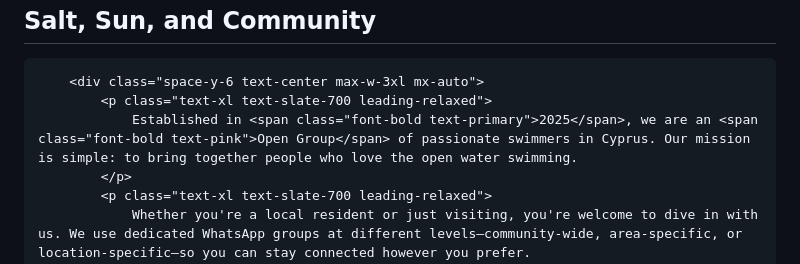
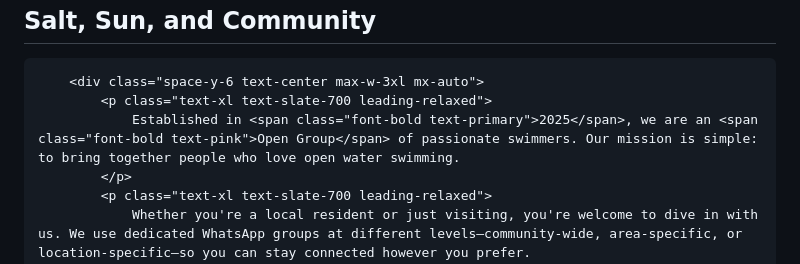
Before and after one commit to Good-Weather-Swimming/Good-Weather-Swimming.github.io, a Markdown page: src/home.md, the part around the change. GitHub-like rendering.

Commit message:
Remove mention of being cyprus only

```diff
--- a/src/home.md
+++ b/src/home.md
@@ -28,7 +28,7 @@ isHome: true
 
         <div class="space-y-6 text-center max-w-3xl mx-auto">
             <p class="text-xl text-slate-700 leading-relaxed">
-                Established in <span class="font-bold text-primary">2025</span>, we are an <span class="font-bold text-pink">Open Group</span> of passionate swimmers in Cyprus. Our mission is simple: to bring together people who love the open water swimming.
+                Established in <span class="font-bold text-primary">2025</span>, we are an <span class="font-bold text-pink">Open Group</span> of passionate swimmers. Our mission is simple: to bring together people who love open water swimming.
             </p>
             <p class="text-xl text-slate-700 leading-relaxed">
                 Whether you're a local resident or just visiting, you're welcome to dive in with us. We use dedicated WhatsApp groups at different levels—community-wide, area-specific, or location-specific—so you can stay connected however you prefer.
```
